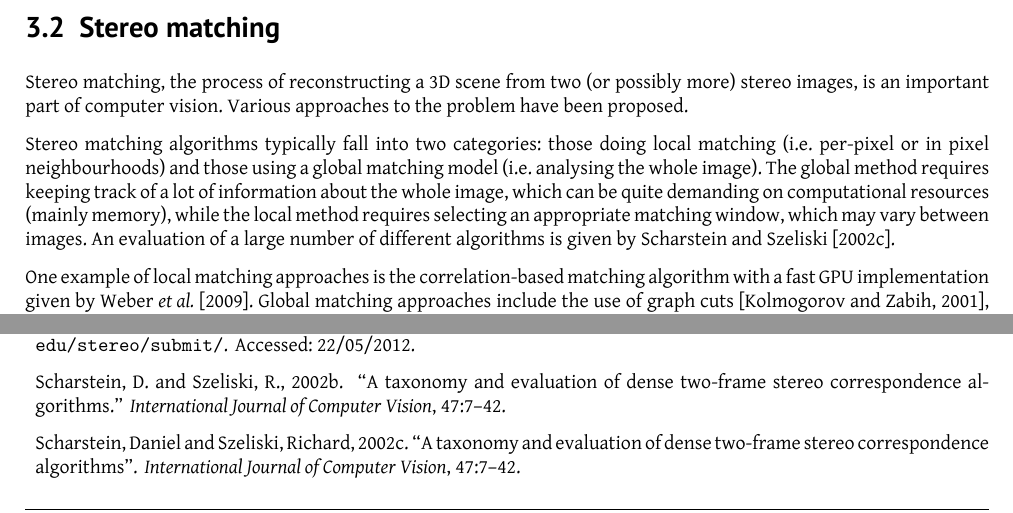
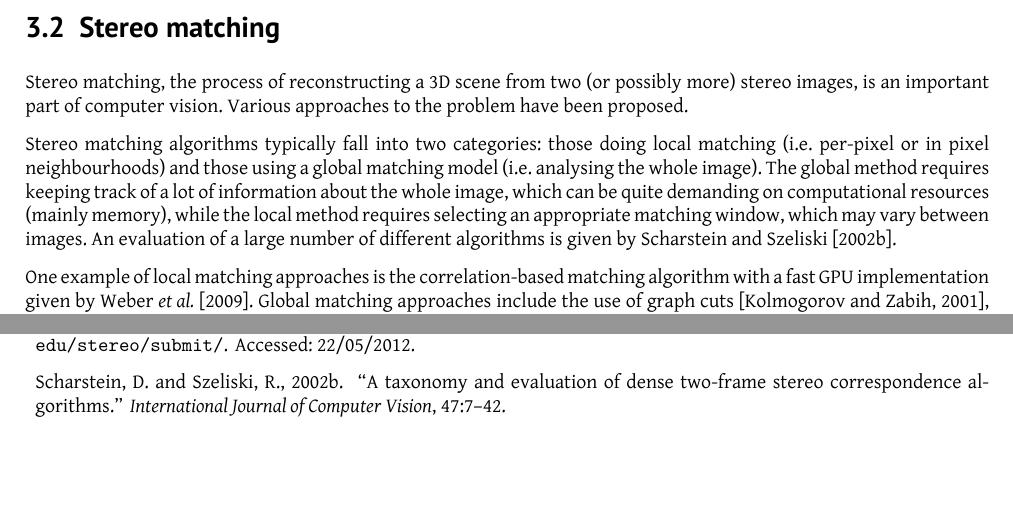
Before and after one commit to tohojo/image-processing, a LaTeX document (report2/image-processing.tex, which reads report2/stereo-matching-prior.tex): two parts of pages 7 and 20 of 21, joined at a grey line, cut so that both start at the same text, the shorter picture padded with empty space. Compiled offline with XeLaTeX.

Commit message:
Use the same bibtex entry for scharstein and szelski.

```diff
--- a/report2/stereo-matching-prior.tex
+++ b/report2/stereo-matching-prior.tex
@@ -14,7 +14,7 @@ keeping track of a lot of information about the whole image, which can be quite
 demanding on computational resources (mainly memory), while the local method
 requires selecting an appropriate matching window, which may vary between
 images. An evaluation of a large number of different algorithms is given by
-\citet{scharstein02:_taxon_evaluat_dense_two_frame}.
+\citet{stereocorrespondence}.
 
 One example of local matching approaches is the correlation-based matching
 algorithm with a fast GPU implementation given by \citet{weber09}. Global
```
